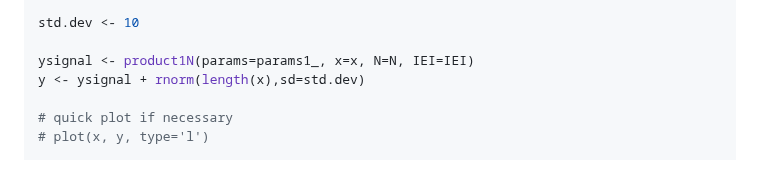
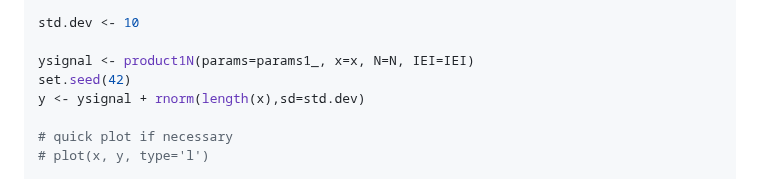
Before and after one commit to vernonclarke/Rfits, a Markdown page: README.md, the part around the change. GitHub-like rendering.

```diff
--- a/README.md
+++ b/README.md
@@ -221,7 +221,8 @@ xterm   # if an xterm window appears, your XQuartz setup is correct
  std.dev <- 10
 
  ysignal <- product1N(params=params1_, x=x, N=N, IEI=IEI)
- y <- ysignal + rnorm(length(x),sd=std.dev)
+ set.seed(42)
+y <- ysignal + rnorm(length(x),sd=std.dev)
 
  # quick plot if necessary
  # plot(x, y, type='l')
```
